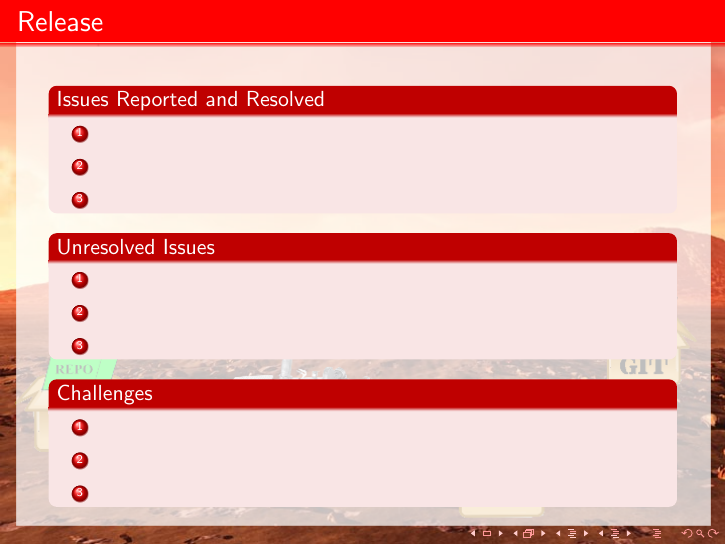
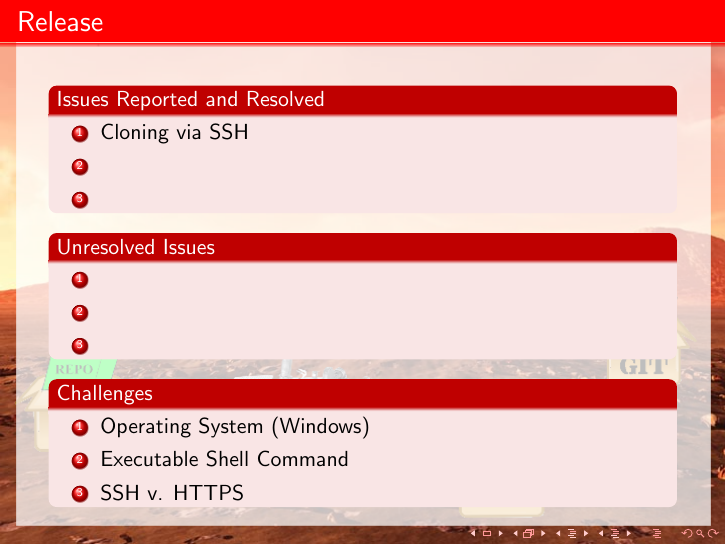
Before and after one commit to keggster101020/Repo-Rover, LaTeX slides (docs/presentation/Lab5Presentation.tex, which reads docs/presentation/sections/Release.tex): page 23 of 27. Compiled offline with pdfLaTeX.

Commit message:
Committing release slide

```diff
--- a/docs/presentation/sections/Release.tex
+++ b/docs/presentation/sections/Release.tex
@@ -5,7 +5,7 @@
 
 	\begin{block}{Issues Reported and Resolved}
 		\begin{enumerate}
-			\item
+			\item Cloning via SSH
 			\item
 			\item
 		\end{enumerate}
@@ -25,9 +25,9 @@
 
 	\begin{block}{Challenges}
 		\begin{enumerate}
-			\item
-			\item
-			\item
+      \item Operating System (Windows)
+			\item Executable Shell Command
+			\item SSH v. HTTPS
 		\end{enumerate}
 	\end{block}
 
```
